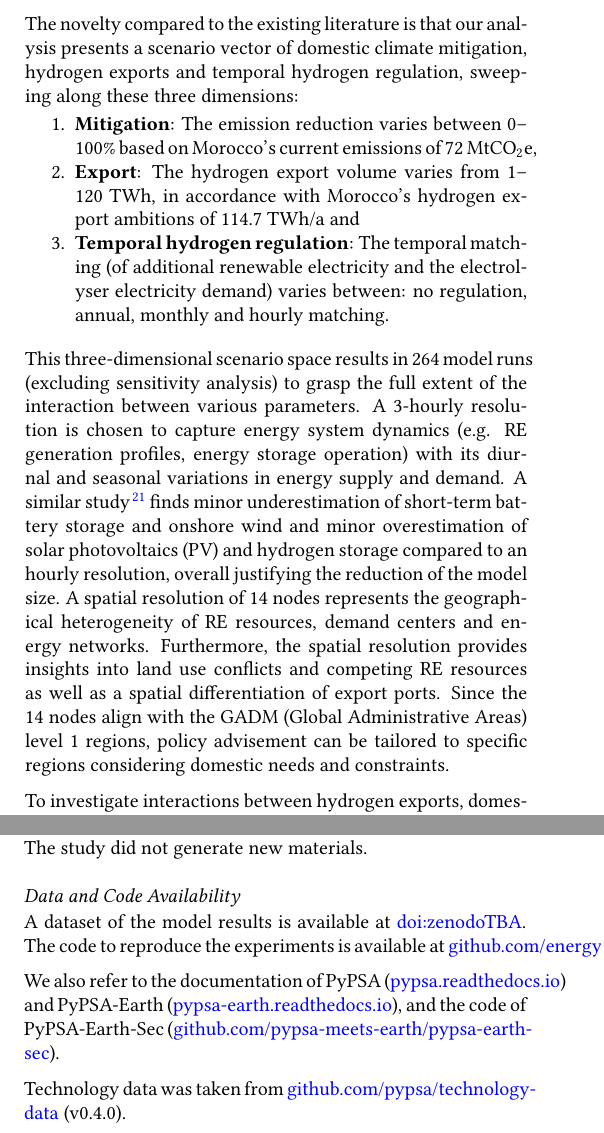
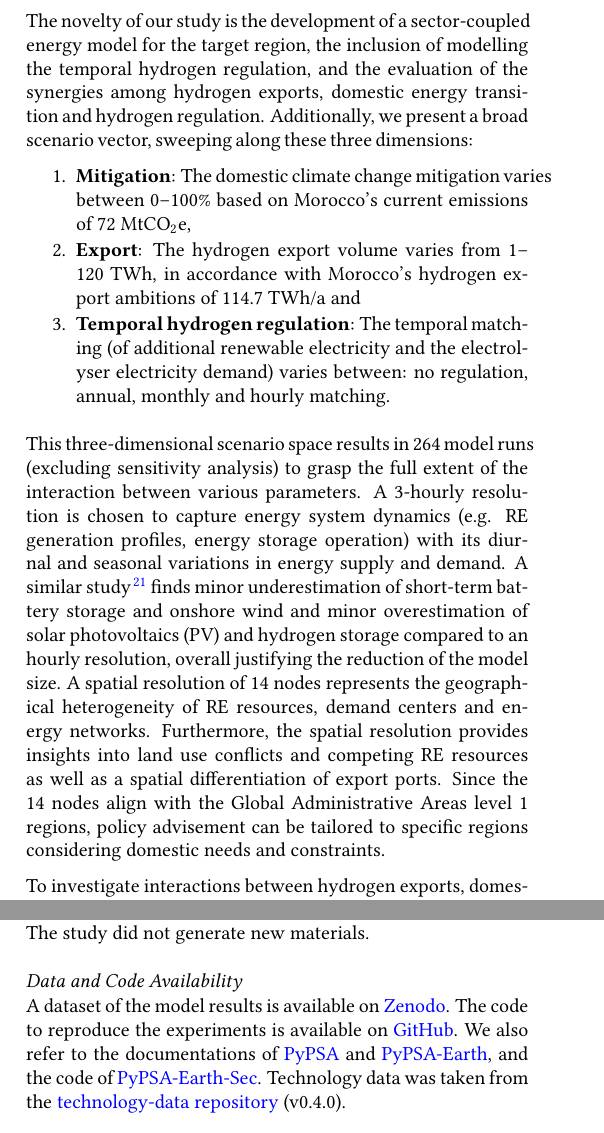
Before and after one commit to energyLS/aldehyde, a LaTeX paper (report/report.tex, which reads report/sections/introduction.tex, report/sections/methods.tex): two parts of the columns of pages 2 and 9 of 35 before the commit and two parts of the columns of pages 2 and 9 of 34 after it, joined at a grey line, cut at the place of the change. Compiled offline with pdfLaTeX.

Commit message:
paper: minor updates

```diff
--- a/report/sections/introduction.tex
+++ b/report/sections/introduction.tex
@@ -34,18 +34,19 @@ While \cite{Zeyen2024} contextualizes the role of temporal hydrogen regulation w
 
 Numerous studies focus exclusively on either hydrogen exports, domestic climate mitigation or temporal hydrogen regulation, without discussing the complex relationship between these three dimensions. These studies miss interactions between on-grid hydrogen electrolysis and the domestic electricity system, fail to uncover potential synergies and conflicts for both hydrogen exporters as well as domestic electricity consumers with respect to different temporal hydrogen regulation regimes.
 
+
 % Third: Scenarios
 % \subsection{Scenarios}
-The novelty compared to the existing literature is that
-our analysis presents a scenario vector of domestic climate mitigation, hydrogen exports and temporal hydrogen regulation, sweeping along these three dimensions:
+The novelty of our study is the development of a sector-coupled energy model for the target region, the inclusion of modelling the temporal hydrogen regulation, and the evaluation of the synergies among hydrogen exports, domestic energy transition and hydrogen regulation.
+Additionally, we present a broad scenario vector, sweeping along these three dimensions:
 \begin{enumerate}
-    \item \textbf{Mitigation}: The emission reduction varies between 0--100\% based on Morocco's current emissions of 72 Mt\coe,
+    \item \textbf{Mitigation}: The domestic climate change mitigation varies between 0--100\% based on Morocco's current emissions of 72 Mt\coe,
     \item \textbf{Export}: The hydrogen export volume varies from 1--120 TWh, in accordance with Morocco's hydrogen export ambitions of 114.7~TWh/a and
     \item \textbf{Temporal hydrogen regulation}: The temporal matching (of additional renewable electricity and the electrolyser electricity demand) varies between: no regulation, annual, monthly and hourly matching.
 \end{enumerate}
 This three-dimensional scenario space results in 264 model runs (excluding sensitivity analysis) to grasp the full extent of the interaction between various parameters.
 A 3-hourly resolution is chosen to capture energy system dynamics (e.g. RE generation profiles, energy storage operation) with its diurnal and seasonal variations in energy supply and demand. A similar study \cite{Neumann2022} finds minor underestimation of short-term battery storage and onshore wind and minor overestimation of solar photovoltaics (PV) and hydrogen storage compared to an hourly resolution, overall justifying the reduction of the model size.
-A spatial resolution of 14 nodes represents the geographical heterogeneity of RE resources, demand centers and energy networks. Furthermore, the spatial resolution provides insights into land use conflicts and competing RE resources as well as a spatial differentiation of export ports. Since the 14 nodes align with the GADM (Global Administrative Areas) level 1 regions, policy advisement can be tailored to specific regions considering domestic needs and constraints.
+A spatial resolution of 14 nodes represents the geographical heterogeneity of RE resources, demand centers and energy networks. Furthermore, the spatial resolution provides insights into land use conflicts and competing RE resources as well as a spatial differentiation of export ports. Since the 14 nodes align with the Global Administrative Areas level 1 regions, policy advisement can be tailored to specific regions considering domestic needs and constraints.
 
 
 % Forth: Task
--- a/report/sections/methods.tex
+++ b/report/sections/methods.tex
@@ -14,15 +14,11 @@ The study did not generate new materials.
 
 \subsubsection*{Data and Code Availability}
 
-A dataset of the model results is available at \href{zenodoTBA}{doi:zenodoTBA}.
-The code to reproduce the experiments is available at \href{https://github.com/energyLS/aldehyde}{github.com/energyLS/aldehyde}.
-
-We also refer to the documentation of PyPSA
-(\href{https://pypsa.readthedocs.io}{pypsa.readthedocs.io}) and PyPSA-Earth (\href{https://pypsa-earth.readthedocs.io}{pypsa-earth.readthedocs.io}), and the code of PyPSA-Earth-Sec
-(\href{https://github.com/pypsa-meets-earth/pypsa-earth-sec}{github.com/pypsa-meets-earth/pypsa-earth-sec}).
-
-Technology data was taken from
-\href{https://github.com/pypsa/technology-data}{github.com/pypsa/technology-data} (v0.4.0).
+A dataset of the model results is available on \href{https://doi.org/10.5281/zenodo.10951650}{Zenodo}. The code to reproduce the experiments is available on \href{https://github.com/energyLS/aldehyde}{GitHub}.
+We also refer to the documentations of \href{https://pypsa.readthedocs.io}{PyPSA} and  \href{https://pypsa-earth.readthedocs.io}{PyPSA-Earth}, and the code of
+\href{https://github.com/pypsa-meets-earth/pypsa-earth-sec}{PyPSA-Earth-Sec}.
+Technology data was taken from the
+\href{https://github.com/pypsa/technology-data}{technology-data repository} (v0.4.0).
 
 
 % In this Section we describe the methods and data used in this study. First, the sector-coupled energy model is presented in Section \ref{subsec:moroccan_model}. Second, the brownfield capacities are described in Section \ref{brownfield_model}. Model details on green hydrogen and hydrogen export implementation are provided in Sections \ref{subsec:green_hydrogen_constraint} and \ref{subsec:hydrogen_export}. The scenarios on which the energy model is based on are discussed in Chapter \ref{sec:intro}.
```
Also changed, not shown: report/report.tex (+7 -5 lines), report/sections/abstract.tex (+1 -1 lines), report/sections/supplementary-demand.tex (+8 -8 lines), report/sections/methods.tex (5 more changed lines).
